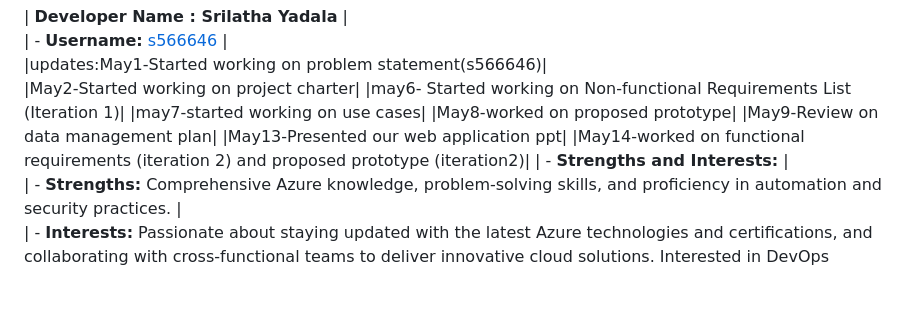
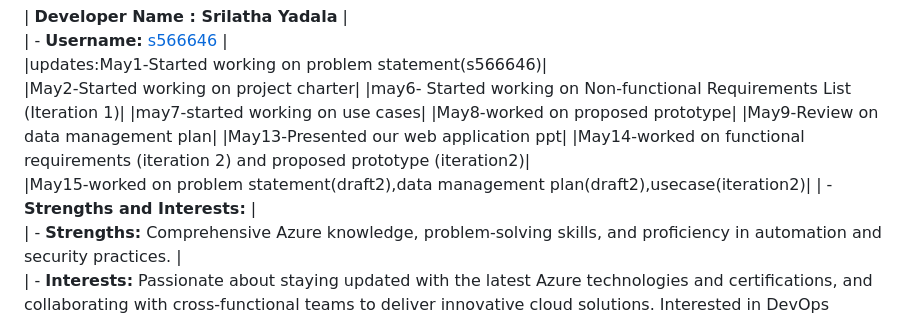
Before and after one commit to s566466div/GDP-Project-EduLearn-03, a Markdown page: README.md, the part around the change. Drawn GitHub-style; blank space fills up the shorter version.

Commit message:
May15 Commit-Srilatha

```diff
--- a/README.md
+++ b/README.md
@@ -34,7 +34,8 @@
 |May8-worked on proposed prototype|
 |May9-Review on data management plan|
 |May13-Presented our web application ppt|
-|May14-worked on functional requirements (iteration 2) and proposed prototype (iteration2)|
+|May14-worked on functional requirements (iteration 2) and proposed prototype (iteration2)|<br>
+|May15-worked on problem statement(draft2),data management plan(draft2),usecase(iteration2)|
 | - **Strengths and Interests:** |<br>
 |   - **Strengths:** Comprehensive Azure knowledge, problem-solving skills, and proficiency in automation and security practices. |<br>
 |   - **Interests:** Passionate about staying updated with the latest Azure technologies and certifications, and collaborating with cross-functional teams to deliver innovative cloud solutions. Interested in DevOps practices, data management, hybrid cloud solutions, and Azure governance and compliance.|<br>
```
